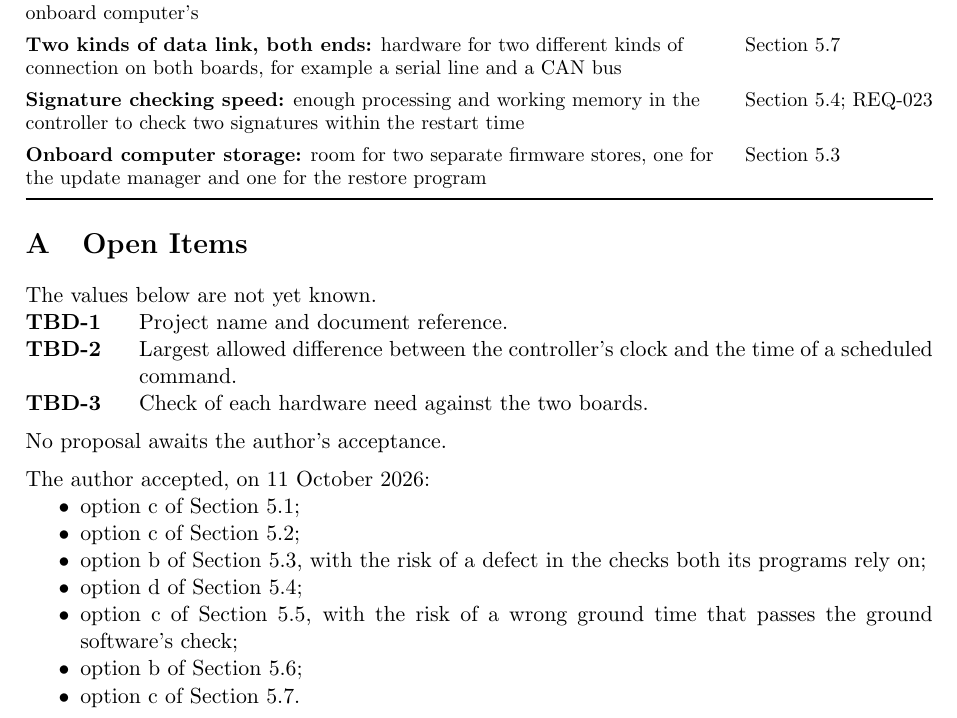
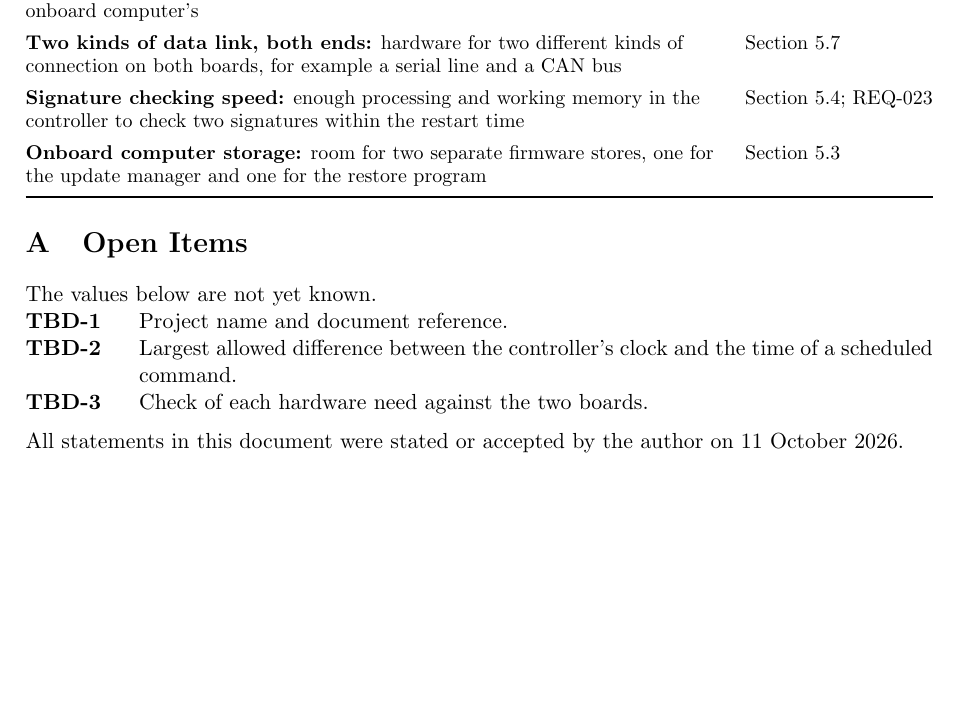
Before and after one commit to Tocki28/fail-safe-in-orbit-reprogramming, a LaTeX document (docs/architecture/main.tex): part of page 16 of 16, cut so that both start at the same text, the shorter picture padded with empty space. Compiled offline with pdfLaTeX.

Commit message:
Architecture: acceptance recorded in one line, as in the ConOps
Co-Authored-By: Claude Opus 5.5 <noreply@anthropic.com>

```diff
--- a/docs/architecture/main.tex
+++ b/docs/architecture/main.tex
@@ -877,20 +877,7 @@ The values below are not yet known.
 \end{description}
 
 \medskip
-\noindent No proposal awaits the author's acceptance.
-
-\medskip
-\noindent The author accepted, on 11 October 2026:
-\begin{itemize}
-\item option c of Section~\ref{sec:startup};
-\item option c of Section~\ref{sec:wayback};
-\item option b of Section~\ref{sec:apart}, with the risk of a defect in the checks
-  both its programs rely on;
-\item option d of Section~\ref{sec:origin};
-\item option c of Section~\ref{sec:clocks}, with the risk of a wrong ground time
-  that passes the ground software's check;
-\item option b of Section~\ref{sec:held};
-\item option c of Section~\ref{sec:links}.
-\end{itemize}
+\noindent All statements in this document were stated or accepted by the author
+on 11 October 2026.
 
 \end{document}
```
Also changed, not shown: docs/architecture/Software-Architecture_Fail-Safe-In-Orbit-Reprogramming_Iss1_Rev0_DRAFT.pdf.
